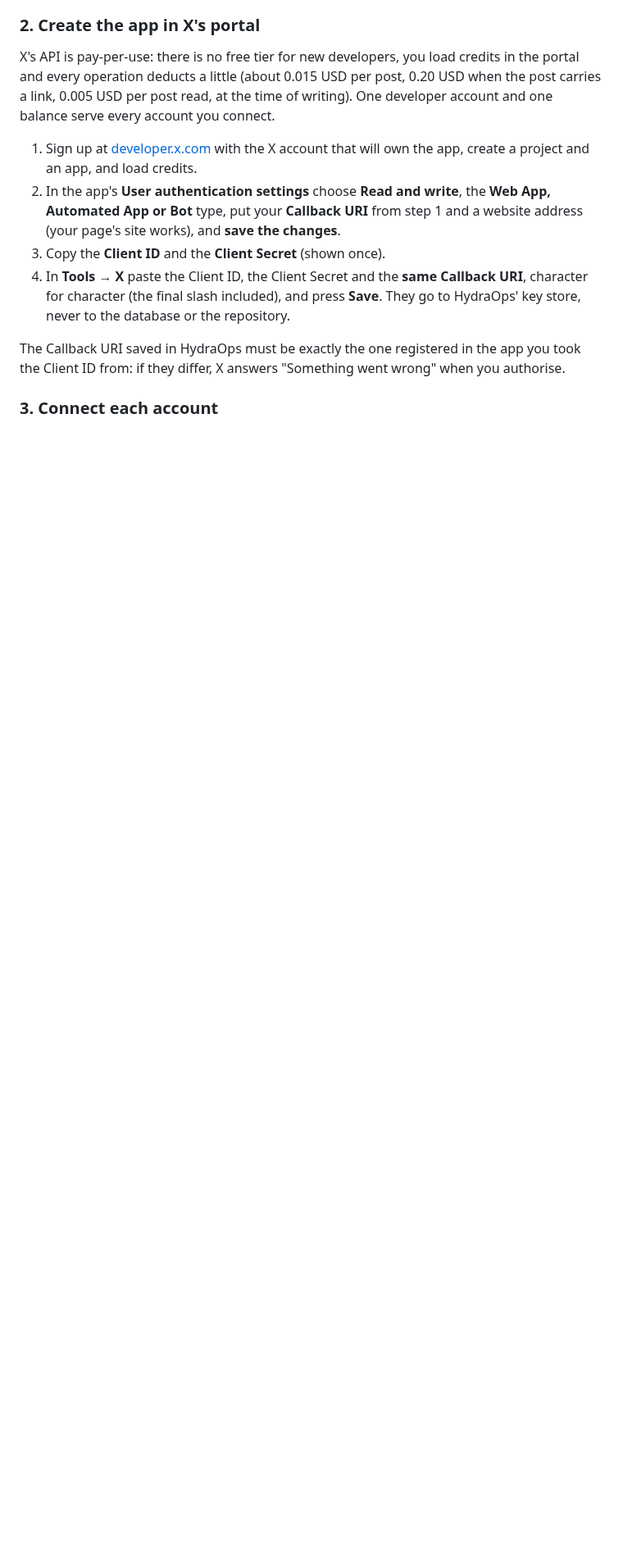
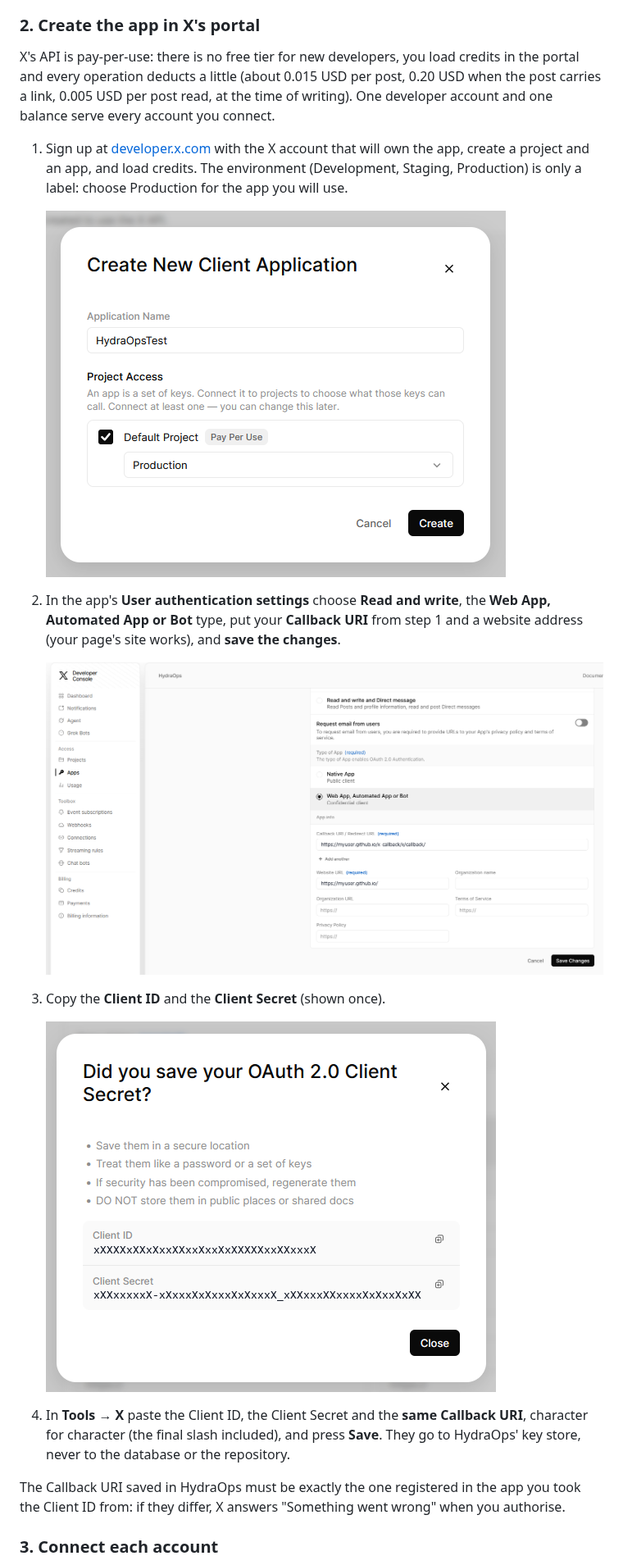
Before and after one commit to TraX22/HydraOps, a Markdown page: docs/en/09-tools.md, the part around the change. Shown at 82% size. Drawn GitHub-style; pictures changed too: docs/img/x-console-auth-settings.png (added), docs/img/x-console-create-app.png (added), docs/img/x-console-keys.png (added); blank space fills up the shorter version.

```diff
--- a/docs/en/09-tools.md
+++ b/docs/en/09-tools.md
@@ -155,9 +155,18 @@ Keep the host from logging full addresses if it lets you: the one-time code trav
 
 X's API is pay-per-use: there is no free tier for new developers, you load credits in the portal and every operation deducts a little (about 0.015 USD per post, 0.20 USD when the post carries a link, 0.005 USD per post read, at the time of writing). One developer account and one balance serve every account you connect.
 
-1. Sign up at [developer.x.com](https://developer.x.com/) with the X account that will own the app, create a project and an app, and load credits.
+1. Sign up at [developer.x.com](https://developer.x.com/) with the X account that will own the app, create a project and an app, and load credits. The environment (Development, Staging, Production) is only a label: choose Production for the app you will use.
+
+   ![Creating the app in X's developer console](../img/x-console-create-app.png)
+
 2. In the app's **User authentication settings** choose **Read and write**, the **Web App, Automated App or Bot** type, put your **Callback URI** from step 1 and a website address (your page's site works), and **save the changes**.
+
+   ![User authentication settings: Web App type and the Callback URI of a GitHub Pages copy of the page](../img/x-console-auth-settings.png)
+
 3. Copy the **Client ID** and the **Client Secret** (shown once).
+
+   ![X shows the Client ID and the Client Secret once (masked here)](../img/x-console-keys.png)
+
 4. In **Tools → X** paste the Client ID, the Client Secret and the **same Callback URI**, character for character (the final slash included), and press **Save**. They go to HydraOps' key store, never to the database or the repository.
 
 The Callback URI saved in HydraOps must be exactly the one registered in the app you took the Client ID from: if they differ, X answers "Something went wrong" when you authorise.
```
Also changed, not shown: docs/es/09-tools.md (+10 -1 lines).
